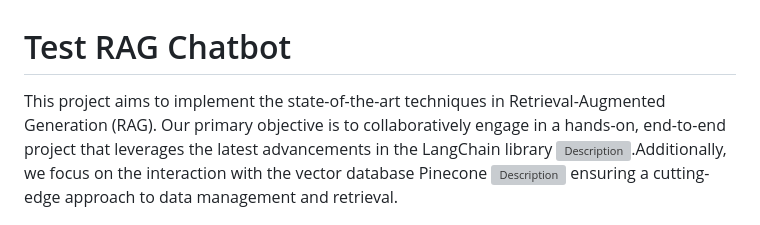
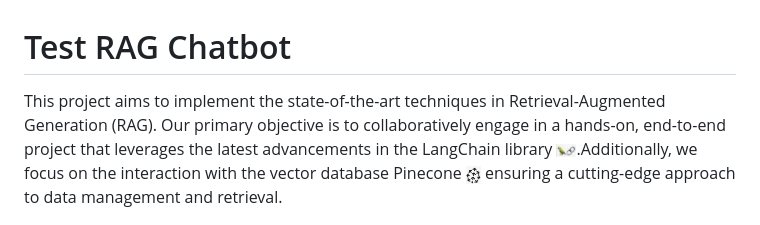
Before and after one commit to ezeguins/chatbot, a Markdown page: README.md, the part around the change. Rendered like a GitHub page; pictures changed too: img/langchain.png (added), img/pinecone.png (added); grey boxes are pictures that could not be loaded.

Commit message:
subida inicial

```diff
--- a/README.md
+++ b/README.md
@@ -1,6 +1,6 @@
 # Test RAG Chatbot
 
-This project aims to implement the state-of-the-art techniques in Retrieval-Augmented Generation (RAG). Our primary objective is to collaboratively engage in a hands-on, end-to-end project that leverages the latest advancements in the LangChain library <img src="img/langchain.jpg" alt="Description" width="20"/>.Additionally, we focus on the interaction with the vector database Pinecone <img src="img/pinecone.jpg" alt="Description" width="15"/>
+This project aims to implement the state-of-the-art techniques in Retrieval-Augmented Generation (RAG). Our primary objective is to collaboratively engage in a hands-on, end-to-end project that leverages the latest advancements in the LangChain library <img src="img/langchain.png" alt="Description" width="20"/>.Additionally, we focus on the interaction with the vector database Pinecone <img src="img/pinecone.png" alt="Description" width="15"/>
  ensuring a cutting-edge approach to data management and retrieval.
 
  ![Project Logo](img/img.png),
```
